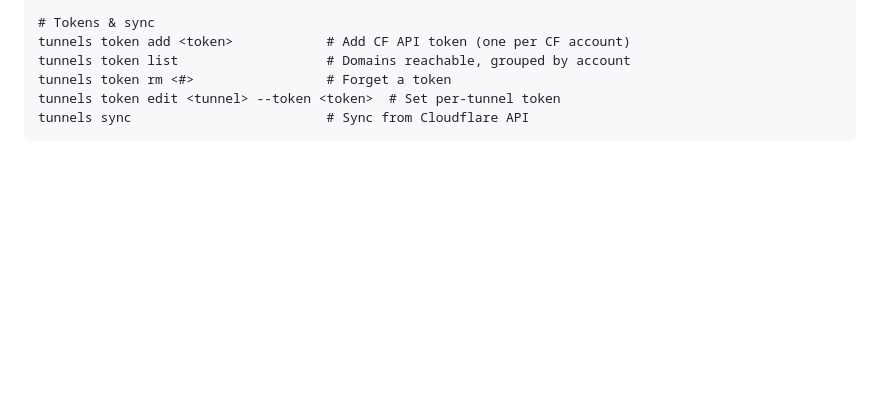
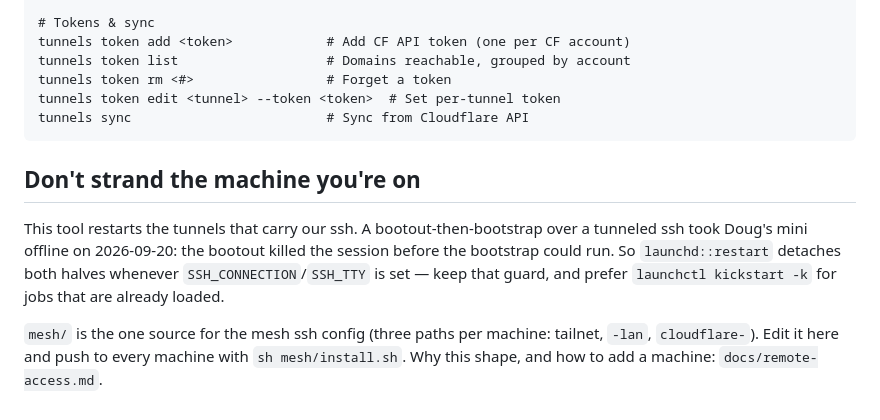
Before and after one commit to Dorky-Robot/tunnels, a Markdown page: CLAUDE.md, the part around the change. Rendered like a GitHub page; blank space fills up the shorter version.

Commit message:
Tell sessions in this repo why restart detaches over ssh
The guard in launchd::restart looks removable until you know it exists
because a bootout over a tunneled ssh stranded Doug's mini. Say so where
the next session editing that code will read it, and point at mesh/ as
the only place the mesh ssh config is edited.

Co-Authored-By: Claude Opus 5 <noreply@anthropic.com>

````diff
--- a/CLAUDE.md
+++ b/CLAUDE.md
@@ -135,3 +135,16 @@ tunnels token rm <#>                 # Forget a token
 tunnels token edit <tunnel> --token <token>  # Set per-tunnel token
 tunnels sync                         # Sync from Cloudflare API
 ```
+
+## Don't strand the machine you're on
+
+This tool restarts the tunnels that carry our ssh. A bootout-then-bootstrap
+over a tunneled ssh took Doug's mini offline on 2026-09-20: the bootout
+killed the session before the bootstrap could run. So `launchd::restart`
+detaches both halves whenever `SSH_CONNECTION`/`SSH_TTY` is set — keep that
+guard, and prefer `launchctl kickstart -k` for jobs that are already loaded.
+
+`mesh/` is the one source for the mesh ssh config (three paths per machine:
+tailnet, `-lan`, `cloudflare-`). Edit it here and push to every machine with
+`sh mesh/install.sh`. Why this shape, and how to add a machine:
+`docs/remote-access.md`.
````
